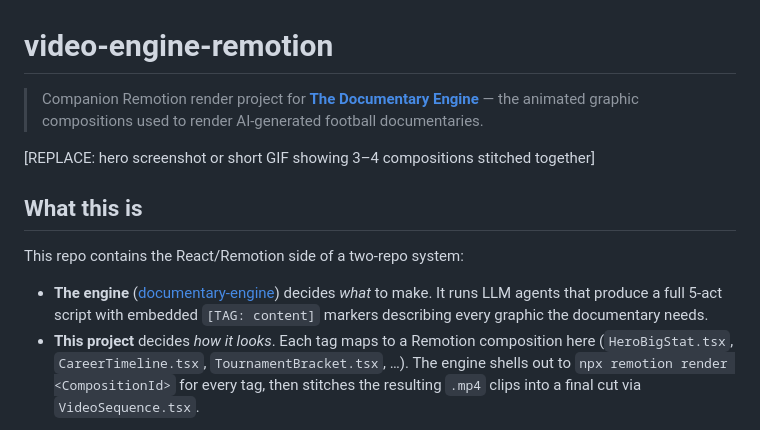
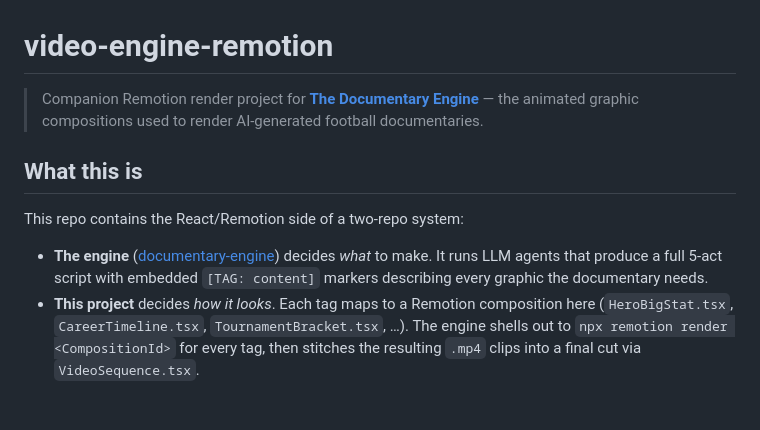
Before and after one commit to ncoulthurst/video-engine-remotion, a Markdown page: README.md, the part around one of its changes. Drawn GitHub-style; blank space fills up the shorter version.

```diff
--- a/README.md
+++ b/README.md
@@ -1,8 +1,6 @@
 # video-engine-remotion
 
-> Companion Remotion render project for **[The Documentary Engine](https://github.com/ncoulthurst/documentary-engine)** — the animated graphic compositions used to render AI-generated football documentaries.
-
-[REPLACE: hero screenshot or short GIF showing 3–4 compositions stitched together]
+> Companion Remotion render project for **[The Documentary Engine](https://github.com/ncoulthurst/video-engine)** — the animated graphic compositions used to render AI-generated football documentaries.
 
 ## What this is
 
```
Also changed, not shown: other parts of README.md (+1 -1 lines).
